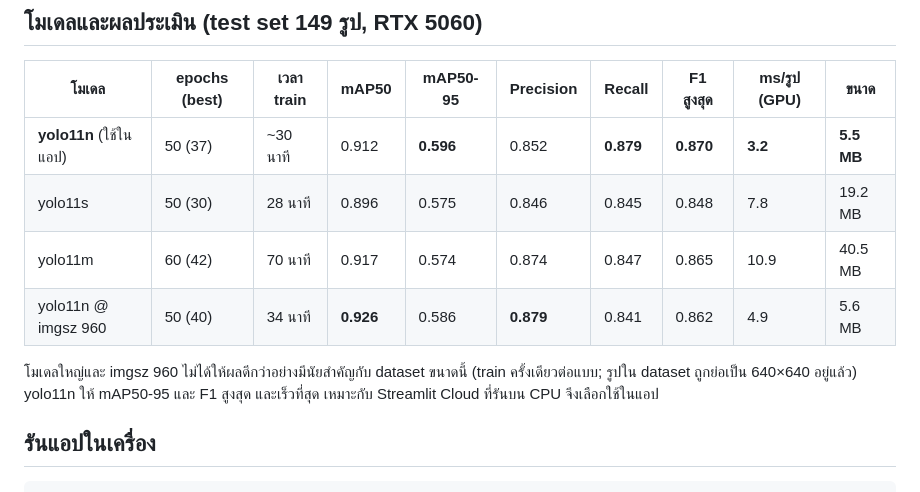
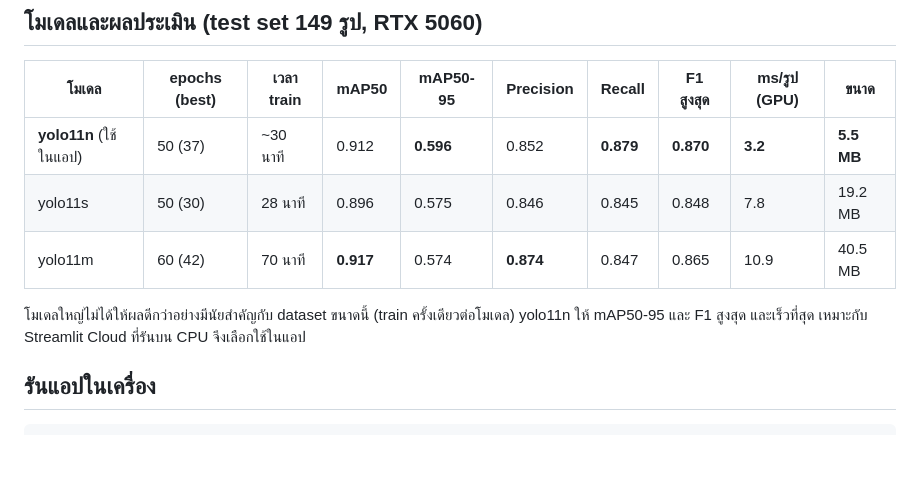
Before and after one commit to tonnum004/smart-helmet-detection-web, a Markdown page: README.md, the part around the change. Rendered like a GitHub page; blank space fills up the shorter version.

Commit message:
Revert "docs: add imgsz 960 experiment to model comparison"
This reverts commit dd05a32ce600ef3bd2353cfea14547704655d461.

```diff
--- a/README.md
+++ b/README.md
@@ -28,10 +28,9 @@ Preprocessing จาก Roboflow: Auto-Orient, Resize 640×640 · Augmentation:
 |---|---|---|---|---|---|---|---|---|---|
 | **yolo11n** (ใช้ในแอป) | 50 (37) | ~30 นาที | 0.912 | **0.596** | 0.852 | **0.879** | **0.870** | **3.2** | **5.5 MB** |
 | yolo11s | 50 (30) | 28 นาที | 0.896 | 0.575 | 0.846 | 0.845 | 0.848 | 7.8 | 19.2 MB |
-| yolo11m | 60 (42) | 70 นาที | 0.917 | 0.574 | 0.874 | 0.847 | 0.865 | 10.9 | 40.5 MB |
-| yolo11n @ imgsz 960 | 50 (40) | 34 นาที | **0.926** | 0.586 | **0.879** | 0.841 | 0.862 | 4.9 | 5.6 MB |
+| yolo11m | 60 (42) | 70 นาที | **0.917** | 0.574 | **0.874** | 0.847 | 0.865 | 10.9 | 40.5 MB |
 
-โมเดลใหญ่และ imgsz 960 ไม่ได้ให้ผลดีกว่าอย่างมีนัยสำคัญกับ dataset ขนาดนี้ (train ครั้งเดียวต่อแบบ; รูปใน dataset ถูกย่อเป็น 640×640 อยู่แล้ว) yolo11n ให้ mAP50-95 และ F1 สูงสุด และเร็วที่สุด เหมาะกับ Streamlit Cloud ที่รันบน CPU จึงเลือกใช้ในแอป
+โมเดลใหญ่ไม่ได้ให้ผลดีกว่าอย่างมีนัยสำคัญกับ dataset ขนาดนี้ (train ครั้งเดียวต่อโมเดล) yolo11n ให้ mAP50-95 และ F1 สูงสุด และเร็วที่สุด เหมาะกับ Streamlit Cloud ที่รันบน CPU จึงเลือกใช้ในแอป
 
 ## รันแอปในเครื่อง
 
```
